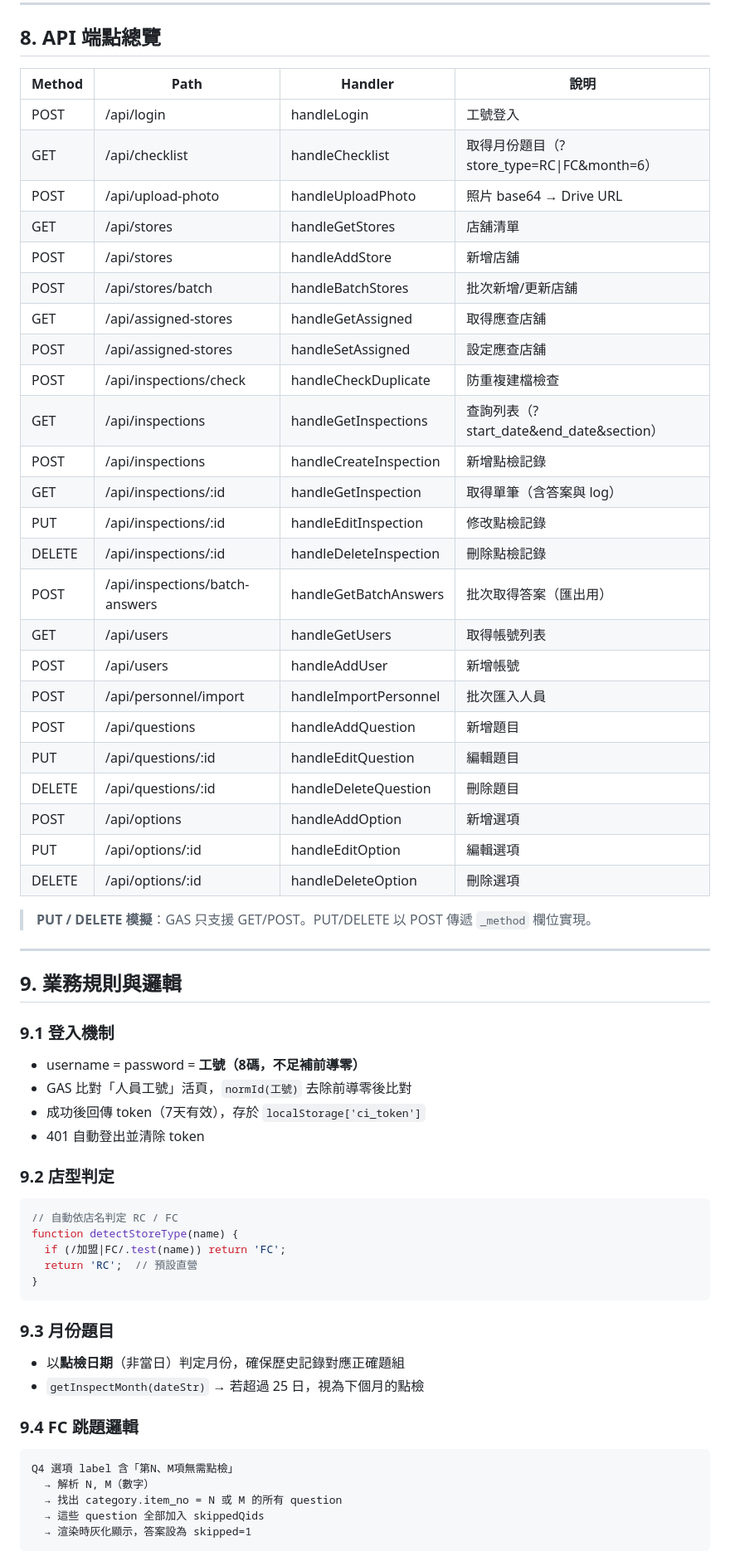
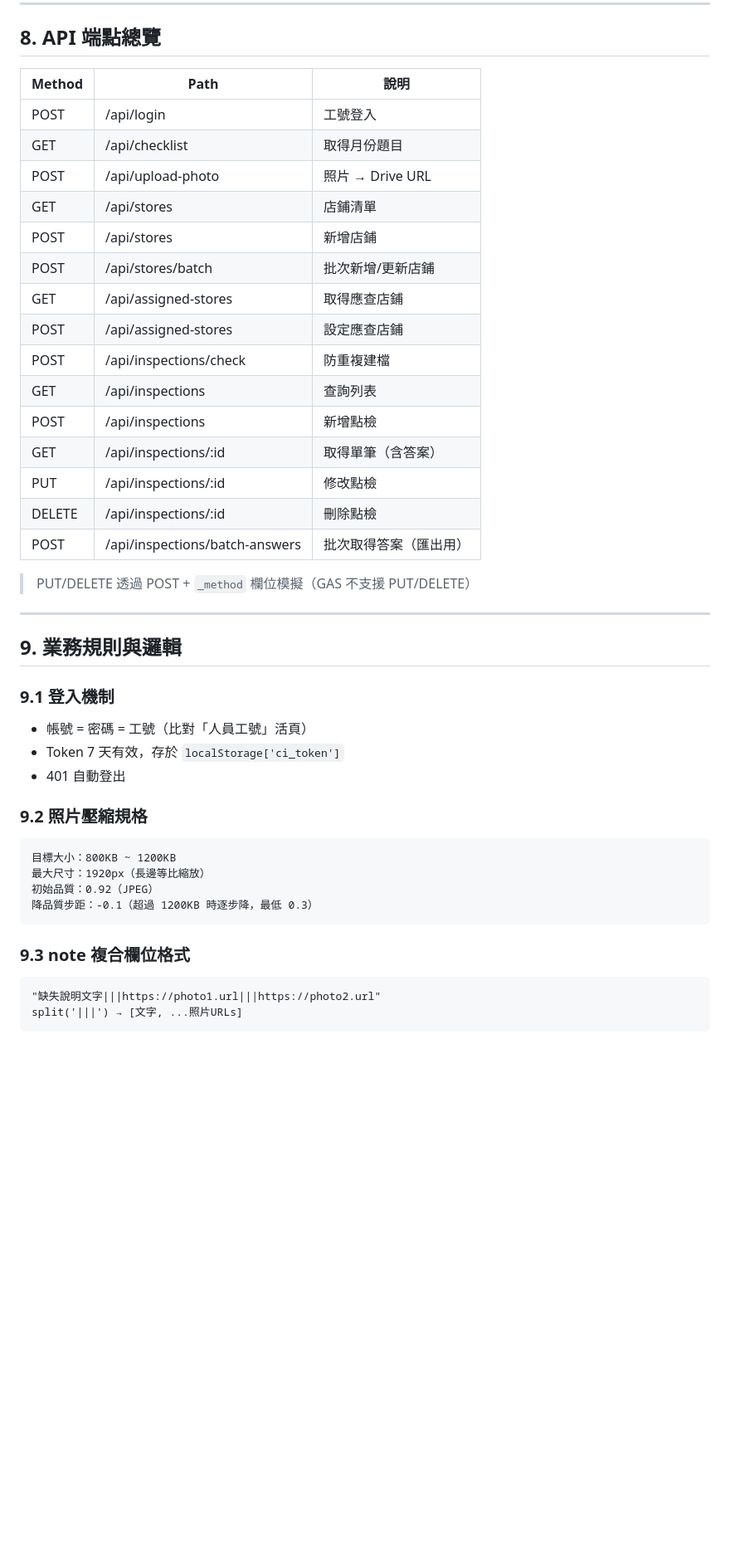
Before and after one commit to jolin-10707005/labor-inspect-v2, a Markdown page: DEVELOP.md, the part around one of its changes. Shown at 83% size. GitHub-like rendering; blank space fills up the shorter version.

````diff
--- a/DEVELOP.md
+++ b/DEVELOP.md
@@ -412,64 +398,46 @@ POST /api/inspections/batch-answers
 
 ## 8. API 端點總覽
 
-| Method | Path | Handler | 說明 |
-|--------|------|---------|------|
-| POST | /api/login | handleLogin | 工號登入 |
-| GET | /api/checklist | handleChecklist | 取得月份題目（?store_type=RC\|FC&month=6）|
-| POST | /api/upload-photo | handleUploadPhoto | 照片 base64 → Drive URL |
-| GET | /api/stores | handleGetStores | 店舖清單 |
-| POST | /api/stores | handleAddStore | 新增店舖 |
-| POST | /api/stores/batch | handleBatchStores | 批次新增/更新店舖 |
-| GET | /api/assigned-stores | handleGetAssigned | 取得應查店舖 |
-| POST | /api/assigned-stores | handleSetAssigned | 設定應查店舖 |
-| POST | /api/inspections/check | handleCheckDuplicate | 防重複建檔檢查 |
-| GET | /api/inspections | handleGetInspections | 查詢列表（?start_date&end_date&section）|
-| POST | /api/inspections | handleCreateInspection | 新增點檢記錄 |
-| GET | /api/inspections/:id | handleGetInspection | 取得單筆（含答案與 log）|
-| PUT | /api/inspections/:id | handleEditInspection | 修改點檢記錄 |
-| DELETE | /api/inspections/:id | handleDeleteInspection | 刪除點檢記錄 |
-| POST | /api/inspections/batch-answers | handleGetBatchAnswers | 批次取得答案（匯出用）|
-| GET | /api/users | handleGetUsers | 取得帳號列表 |
-| POST | /api/users | handleAddUser | 新增帳號 |
-| POST | /api/personnel/import | handleImportPersonnel | 批次匯入人員 |
-| POST | /api/questions | handleAddQuestion | 新增題目 |
-| PUT | /api/questions/:id | handleEditQuestion | 編輯題目 |
-| DELETE | /api/questions/:id | handleDeleteQuestion | 刪除題目 |
-| POST | /api/options | handleAddOption | 新增選項 |
-| PUT | /api/options/:id | handleEditOption | 編輯選項 |
-| DELETE | /api/options/:id | handleDeleteOption | 刪除選項 |
+| Method | Path | 說明 |
+|--------|------|------|
+| POST | /api/login | 工號登入 |
+| GET | /api/checklist | 取得月份題目 |
+| POST | /api/upload-photo | 照片 → Drive URL |
+| GET | /api/stores | 店鋪清單 |
+| POST | /api/stores | 新增店鋪 |
+| POST | /api/stores/batch | 批次新增/更新店鋪 |
+| GET | /api/assigned-stores | 取得應查店鋪 |
+| POST | /api/assigned-stores | 設定應查店鋪 |
+| POST | /api/inspections/check | 防重複建檔 |
+| GET | /api/inspections | 查詢列表 |
+| POST | /api/inspections | 新增點檢 |
+| GET | /api/inspections/:id | 取得單筆（含答案）|
+| PUT | /api/inspections/:id | 修改點檢 |
+| DELETE | /api/inspections/:id | 刪除點檢 |
+| POST | /api/inspections/batch-answers | 批次取得答案（匯出用）|
 
-> **PUT / DELETE 模擬**：GAS 只支援 GET/POST。PUT/DELETE 以 POST 傳遞 `_method` 欄位實現。
+> PUT/DELETE 透過 POST + `_method` 欄位模擬（GAS 不支援 PUT/DELETE）
 
 ---
 
 ## 9. 業務規則與邏輯
 
 ### 9.1 登入機制
-- username = password = **工號（8碼，不足補前導零）**
-- GAS 比對「人員工號」活頁，`normId(工號)` 去除前導零後比對
-- 成功後回傳 token（7天有效），存於 `localStorage['ci_token']`
-- 401 自動登出並清除 token
+- 帳號 = 密碼 = 工號（比對「人員工號」活頁）
+- Token 7 天有效，存於 `localStorage['ci_token']`
+- 401 自動登出
 
-### 9.2 店型判定
-```javascript
-// 自動依店名判定 RC / FC
-function detectStoreType(name) {
-  if (/加盟|FC/.test(name)) return 'FC';
-  return 'RC';  // 預設直營
-}
+### 9.2 照片壓縮規格
+```
+目標大小：800KB ~ 1200KB
+最大尺寸：1920px（長邊等比縮放）
+初始品質：0.92（JPEG）
+降品質步距：-0.1（超過 1200KB 時逐步降，最低 0.3）
 ```
 
-### 9.3 月份題目
-- 以**點檢日期**（非當日）判定月份，確保歷史記錄對應正確題組
-- `getInspectMonth(dateStr)` → 若超過 25 日，視為下個月的點檢
-
-### 9.4 FC 跳題邏輯
+### 9.3 note 複合欄位格式
 ```
-Q4 選項 label 含「第N、M項無需點檢」
-  → 解析 N, M（數字）
-  → 找出 category.item_no = N 或 M 的所有 question
-  → 這些 question 全部加入 skippedQids
-  → 渲染時灰化顯示，答案設為 skipped=1
+"缺失說明文字|||https://photo1.url|||https://photo2.url"
+split('|||') → [文字, ...照片URLs]
 ```
 
````
Also changed, not shown: other parts of DEVELOP.md (+242 -294 lines).
